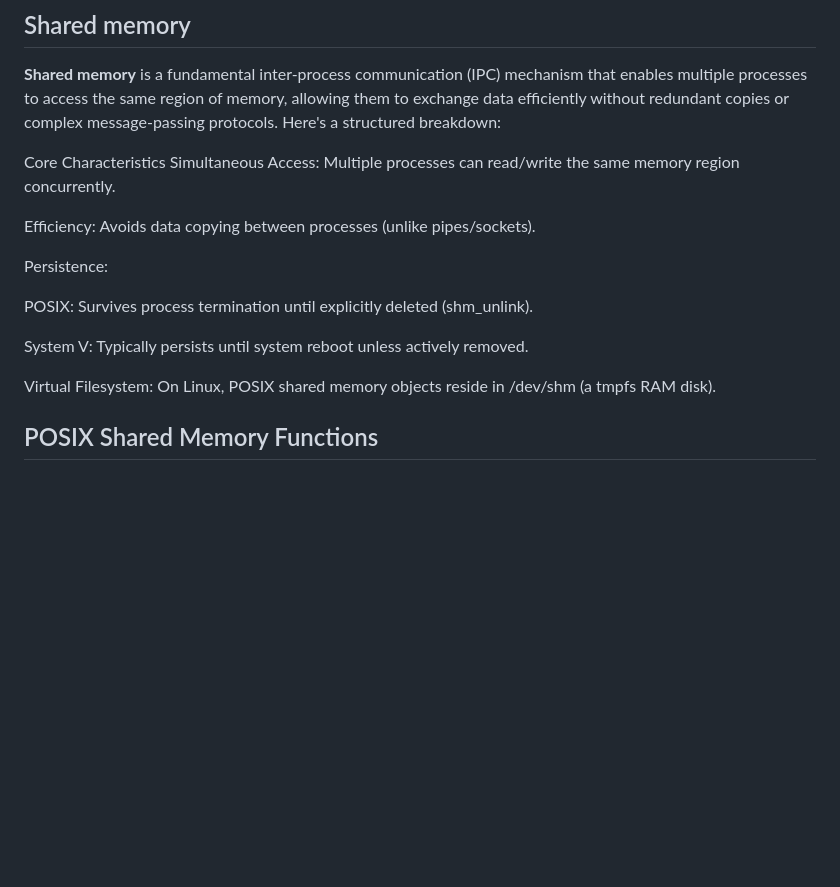
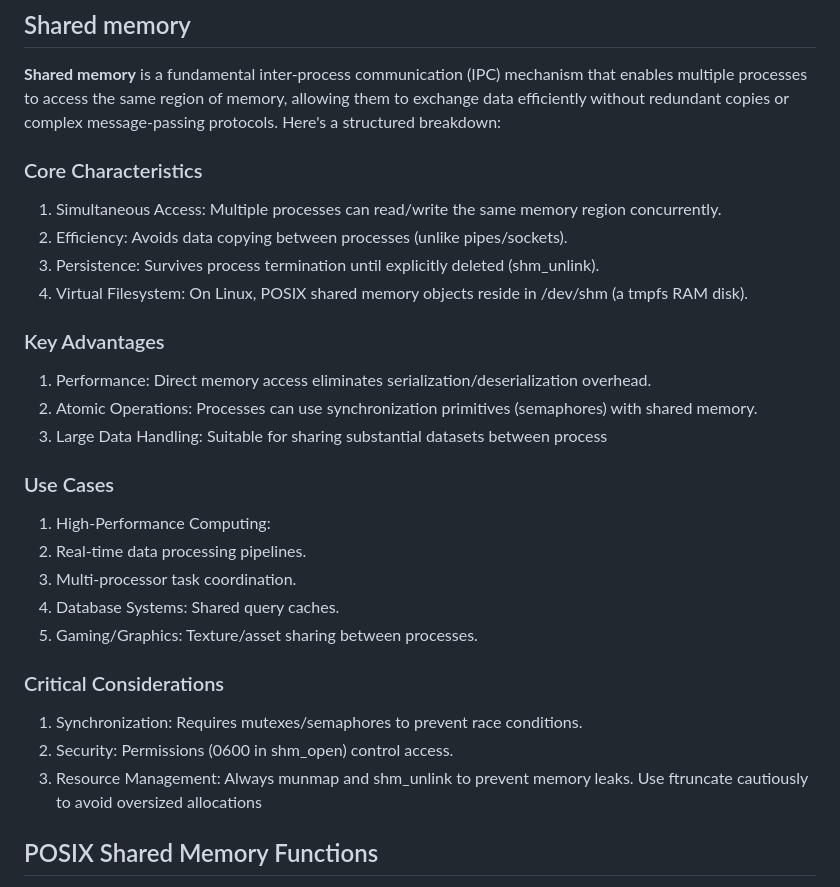
Before and after one commit to IS-UMK/lemkis, a Markdown page: concurency/processes/README.md, the part around the change. Rendered like a GitHub page; blank space fills up the shorter version.

```diff
--- a/concurency/processes/README.md
+++ b/concurency/processes/README.md
@@ -19,18 +19,30 @@ Pages are typically 4 KB or 8 KB in size, but the exact size depends on the syst
 
 **Shared memory** is a fundamental inter-process communication (IPC) mechanism that enables multiple processes to access the same region of memory, allowing them to exchange data efficiently without redundant copies or complex message-passing protocols. Here's a structured breakdown:
 
-Core Characteristics
-Simultaneous Access: Multiple processes can read/write the same memory region concurrently.
+### Core Characteristics
 
-Efficiency: Avoids data copying between processes (unlike pipes/sockets).
+1. Simultaneous Access: Multiple processes can read/write the same memory region concurrently.
+2. Efficiency: Avoids data copying between processes (unlike pipes/sockets).
+3. Persistence: Survives process termination until explicitly deleted (shm_unlink).
+4. Virtual Filesystem: On Linux, POSIX shared memory objects reside in /dev/shm (a tmpfs RAM disk).
 
-Persistence:
 
-POSIX: Survives process termination until explicitly deleted (shm_unlink).
+### Key Advantages
+1. Performance: Direct memory access eliminates serialization/deserialization overhead.
+2. Atomic Operations: Processes can use synchronization primitives (semaphores) with shared memory.
+3. Large Data Handling: Suitable for sharing substantial datasets between process
 
-System V: Typically persists until system reboot unless actively removed.
+### Use Cases
+1. High-Performance Computing:
+2. Real-time data processing pipelines.
+3. Multi-processor task coordination.
+4. Database Systems: Shared query caches.
+5. Gaming/Graphics: Texture/asset sharing between processes.
 
-Virtual Filesystem: On Linux, POSIX shared memory objects reside in /dev/shm (a tmpfs RAM disk).
+### Critical Considerations
+1. Synchronization: Requires mutexes/semaphores to prevent race conditions.
+2. Security: Permissions (0600 in shm_open) control access.
+3. Resource Management: Always munmap and shm_unlink to prevent memory leaks. Use ftruncate cautiously to avoid oversized allocations
 
 ## POSIX Shared Memory Functions
 
```
